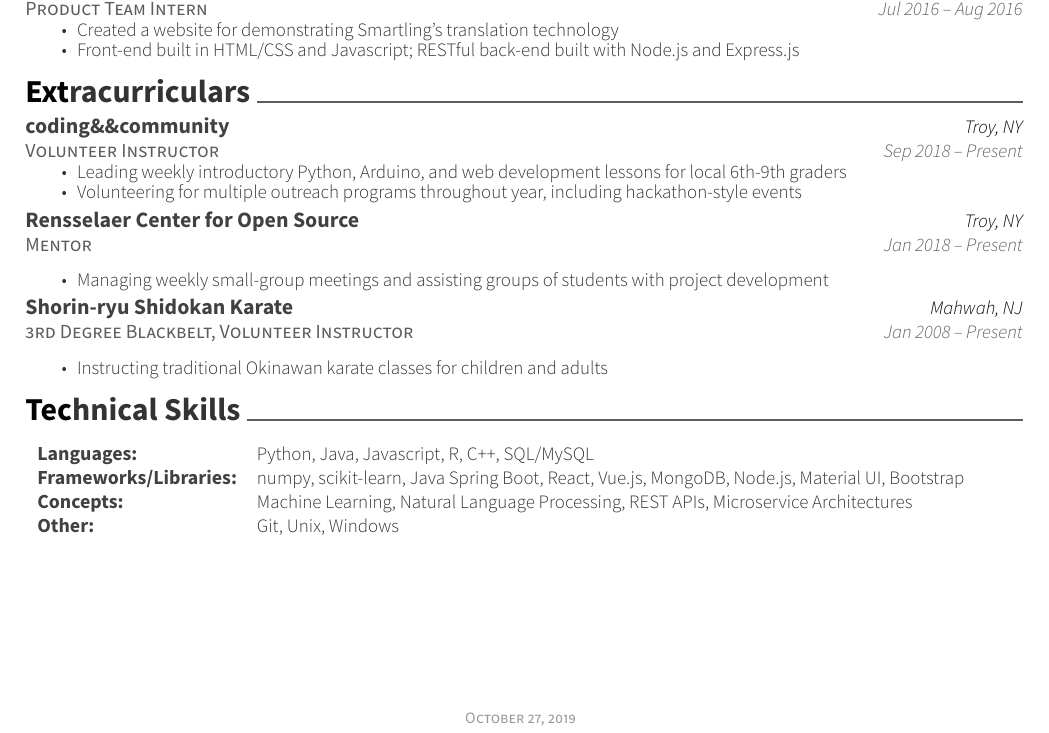
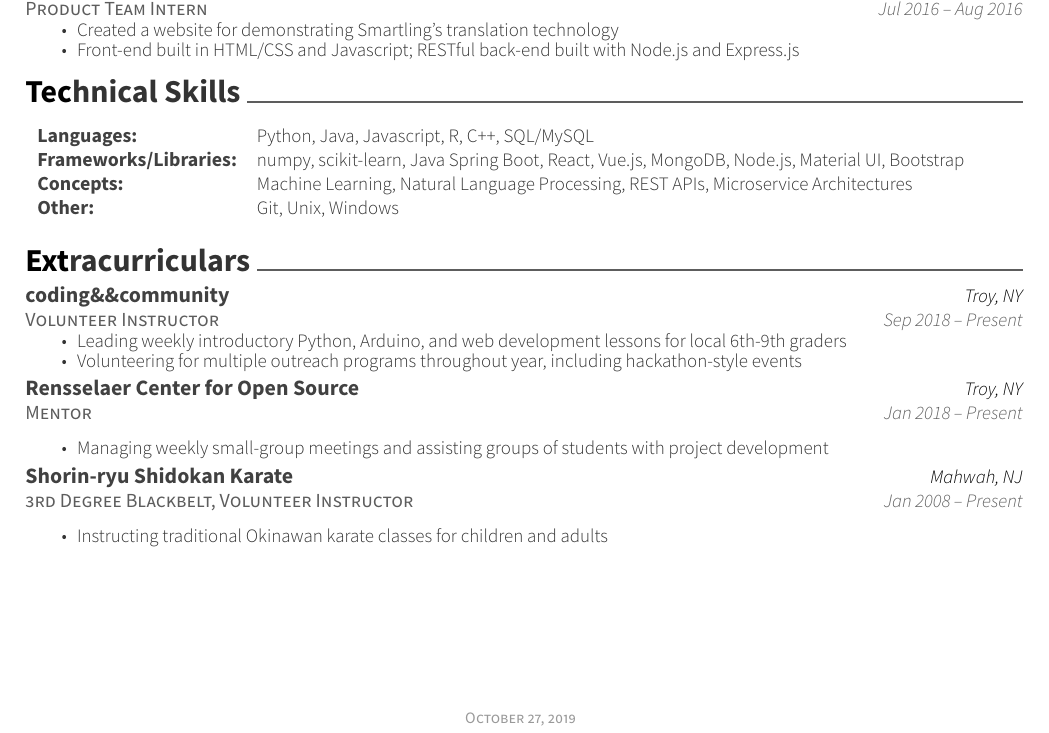
Before and after one commit to mdfalkow/my-resume, a LaTeX CV (resume.tex): part of the page, cut so that both start at the same text. Compiled offline with XeLaTeX.

Commit message:
reorganization

```diff
--- a/resume.tex
+++ b/resume.tex
@@ -63,8 +63,8 @@
 
 \input{resume/education}
 \input{resume/experience}
+\input{resume/skills}
 \input{resume/extracurriculars}
-\input{resume/skills}
 
 %-------------------------------------------------------------------------------
 
```
Also changed, not shown: resume2.tex (+1 -1 lines), resume.pdf, resume2.pdf.
